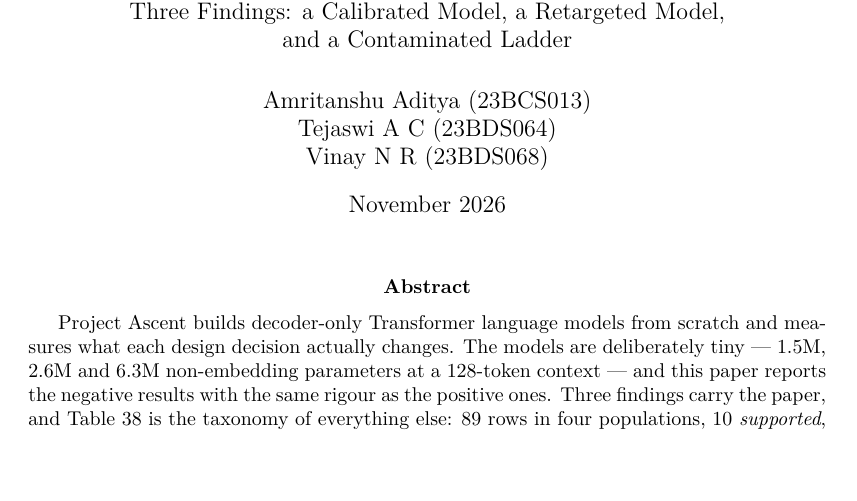
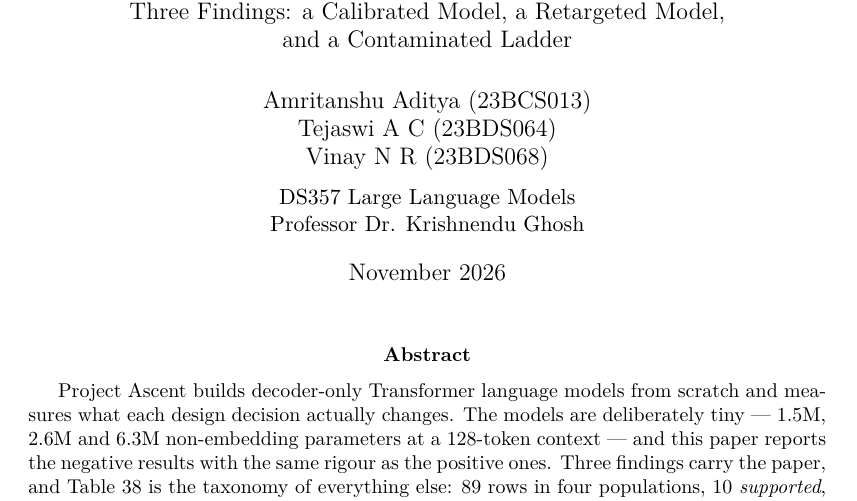
Before and after one commit to Immortal-Beyond-Oblivion/LLM-Ascent, a LaTeX paper (report/final_report.tex): part of page 1 of 105, cut so that both start at the same text. Compiled offline with pdfLaTeX.

Commit message:
report: the course line and the instructor on the title page

```diff
--- a/report/final_report.tex
+++ b/report/final_report.tex
@@ -30,7 +30,9 @@
 and a Contaminated Ladder}
 \author{Amritanshu Aditya (23BCS013)\\
 Tejaswi A C (23BDS064)\\
-Vinay N R (23BDS068)}
+Vinay N R (23BDS068)\\[6pt]
+\normalsize DS357 Large Language Models\\
+\normalsize Professor Dr. Krishnendu Ghosh}
 \date{November 2026}
 
 \begin{document}
```
Also changed, not shown: report/LLM_Ascent_final_report.pdf, 2 other files.
